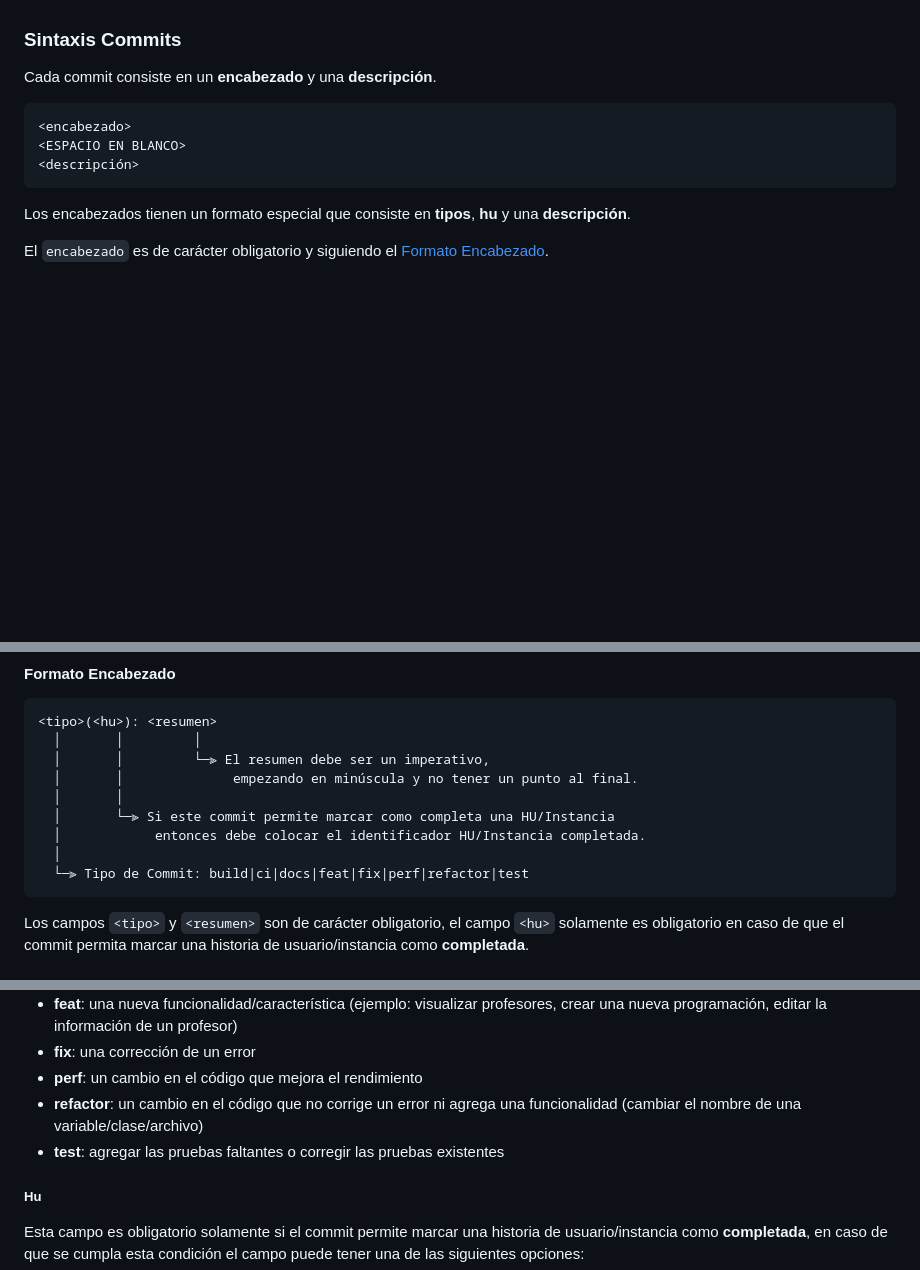
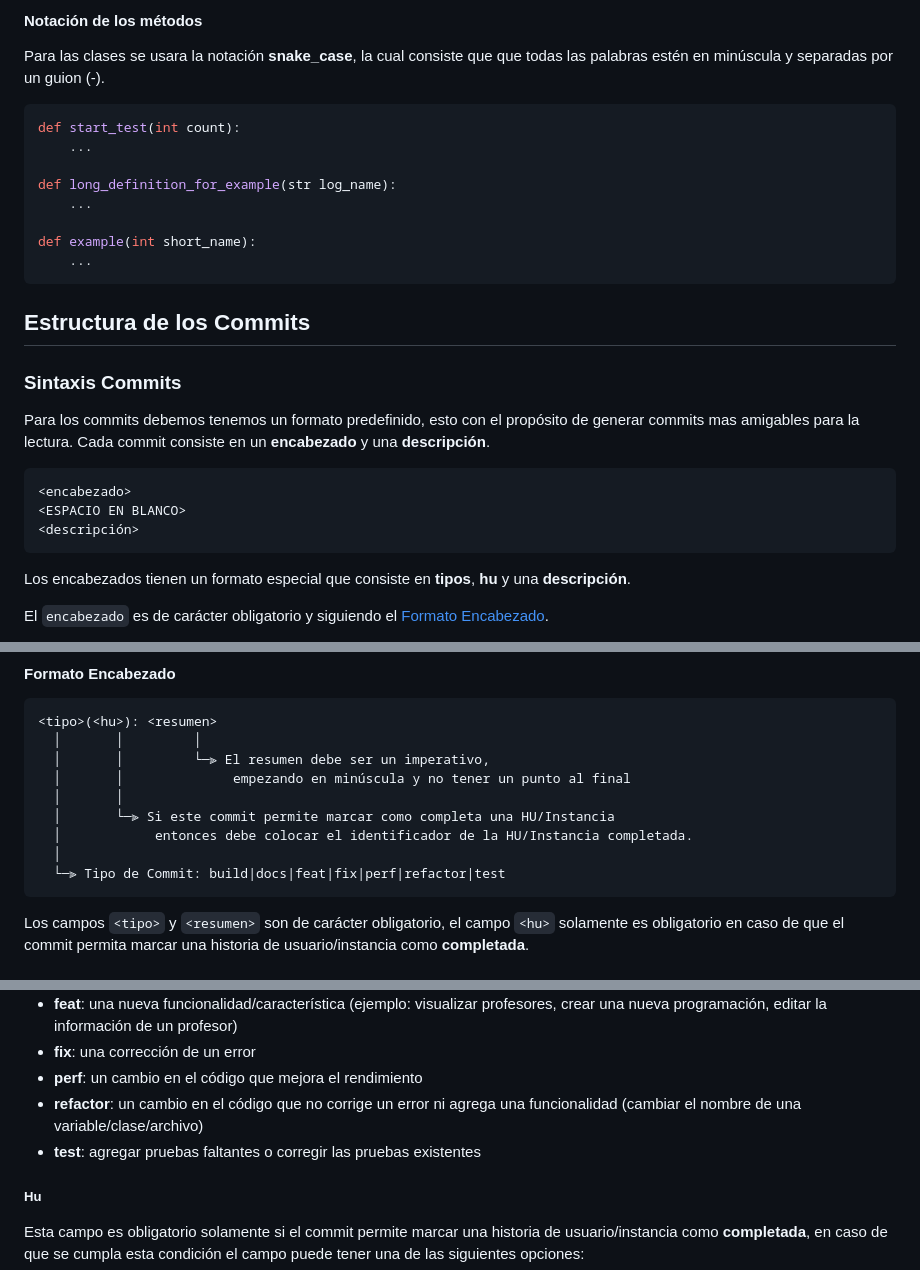
Before and after one commit to ICESI-PI1-2024A-3/ccsa-grupo-3, a Markdown page: CONTRIBUTING.md, 3 parts joined by grey strips. Drawn GitHub-style; blank space fills up the shorter version.

````diff
--- a/CONTRIBUTING.md
+++ b/CONTRIBUTING.md
@@ -21,6 +80,23 @@ Para los commits debemos tenemos un formato predefinido, esto con el propósito
+#### <a name="methods"></a> Notación de los métodos
+
+Para las clases se usara la notación **snake_case**, la cual consiste que que todas las palabras estén en minúscula y separadas por un guion (-).
+
+```py
+def start_test(int count):
+    ...
+
+def long_definition_for_example(str log_name):
+    ...
+
+def example(int short_name):
+    ...
+```
+
+## <a name="commits"></a> Estructura de los Commits
 
 ### Sintaxis Commits
 
+Para los commits debemos tenemos un formato predefinido, esto con el propósito de generar commits mas amigables para la lectura.
 Cada commit consiste en un **encabezado** y una **descripción**.
 
 ```
@@ -41,12 +117,12 @@ La `descripción` es de carácter obligatorio para todos los commits excepto aqu
 <tipo>(<hu>): <resumen>
   │       │         │
   │       │         └─⫸ El resumen debe ser un imperativo,
-  │       │              empezando en minúscula y no tener un punto al final.
+  │       │              empezando en minúscula y no tener un punto al final
   │       │
   │       └─⫸ Si este commit permite marcar como completa una HU/Instancia
-  │            entonces debe colocar el identificador HU/Instancia completada.
+  │            entonces debe colocar el identificador de la HU/Instancia completada.
   │
-  └─⫸ Tipo de Commit: build|ci|docs|feat|fix|perf|refactor|test
+  └─⫸ Tipo de Commit: build|docs|feat|fix|perf|refactor|test
 ```
 
 Los campos `<tipo>` y `<resumen>` son de carácter obligatorio, el campo `<hu>` solamente es obligatorio en caso de que el commit permita marcar una historia de usuario/instancia como **completada**.
@@ -61,7 +137,7 @@ Este campo puede tener una de las siguientes opciones:
 - **fix**: una corrección de un error
 - **perf**: un cambio en el código que mejora el rendimiento
 - **refactor**: un cambio en el código que no corrige un error ni agrega una funcionalidad (cambiar el nombre de una variable/clase/archivo)
-- **test**: agregar las pruebas faltantes o corregir las pruebas existentes
+- **test**: agregar pruebas faltantes o corregir las pruebas existentes
 
 ##### Hu
 
````
Also changed, not shown: other parts of CONTRIBUTING.md (+69 -10 lines).
